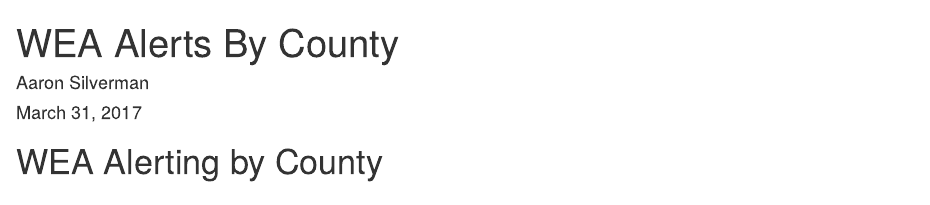
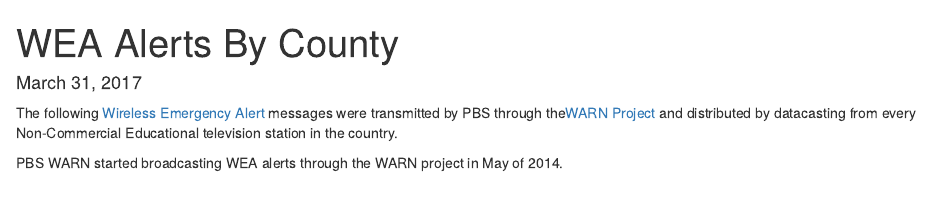
Before and after one commit to amsilvr/Alert_Map, an R Markdown document (index.Rmd): the page in a window 1100 px wide, from its top. Rendered offline with R 4.5, knitr and Pandoc, with nearby package versions; some code elsewhere in the file could not run offline.

Commit message:
Put explanatory text on the index

````diff
--- a/index.Rmd
+++ b/index.Rmd
@@ -1,8 +1,8 @@
 ---
 title: "WEA Alerts By County"
-author: "Aaron Silverman"
 date: "March 31, 2017"
 output: html_document
+theme: jekyll-theme-modernist
 ---
 
 ```{r setup, include=FALSE, cache = TRUE}
@@ -11,5 +11,6 @@
 source(file = "CMAS_Clean.R")
 source(file = "AlertMapping.R")
 ```
+The following [Wireless Emergency Alert](https://www.fema.gov/frequently-asked-questions-wireless-emergency-alerts) messages were transmitted by PBS through the[WARN Project](http://pbs.org/about/WARN) and distributed by datacasting from every Non-Commercial Educational television station in the country.
 
-# WEA Alerting by County
+PBS WARN started broadcasting WEA alerts through the WARN project in May of 2014.
````
Also changed, not shown: index.Rmd (3 more changed lines), 1 other file.
